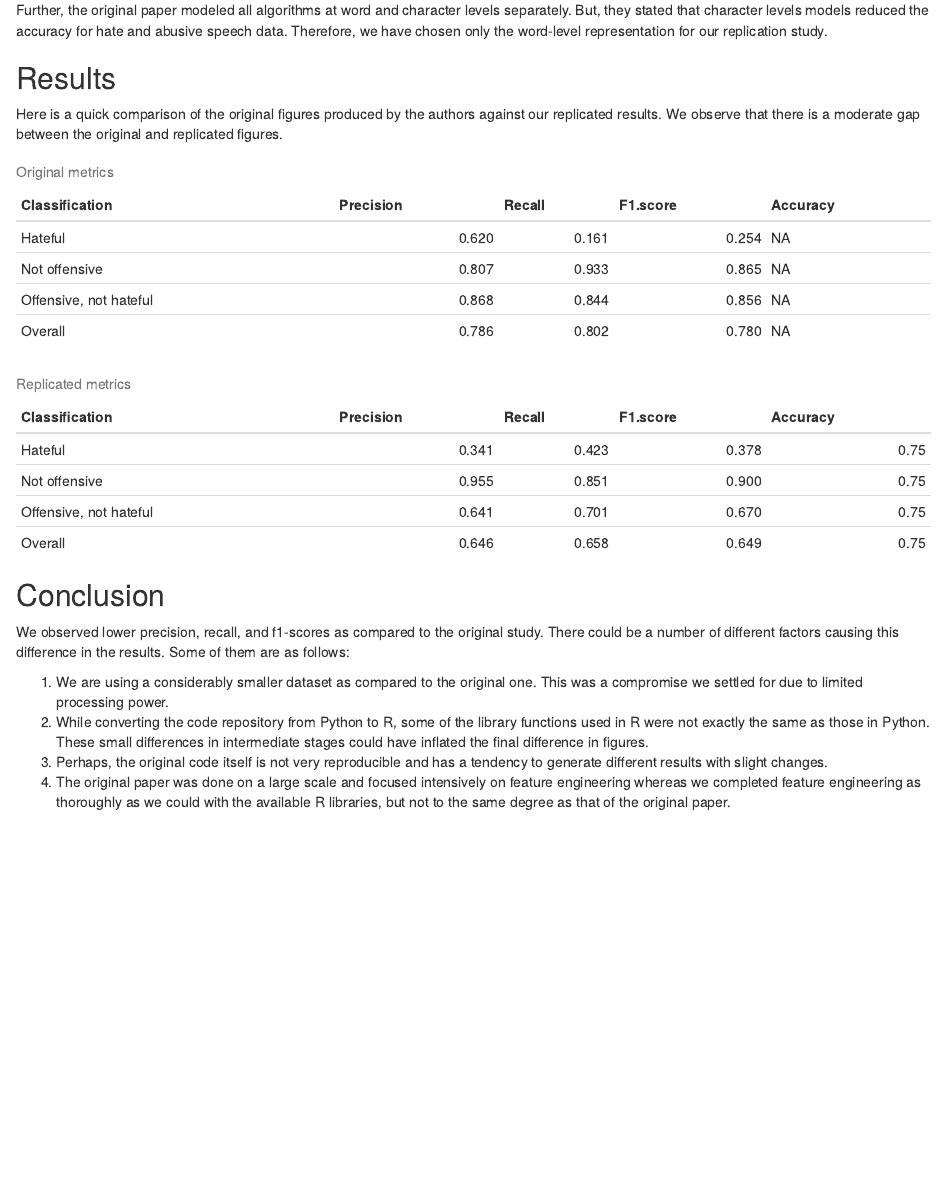
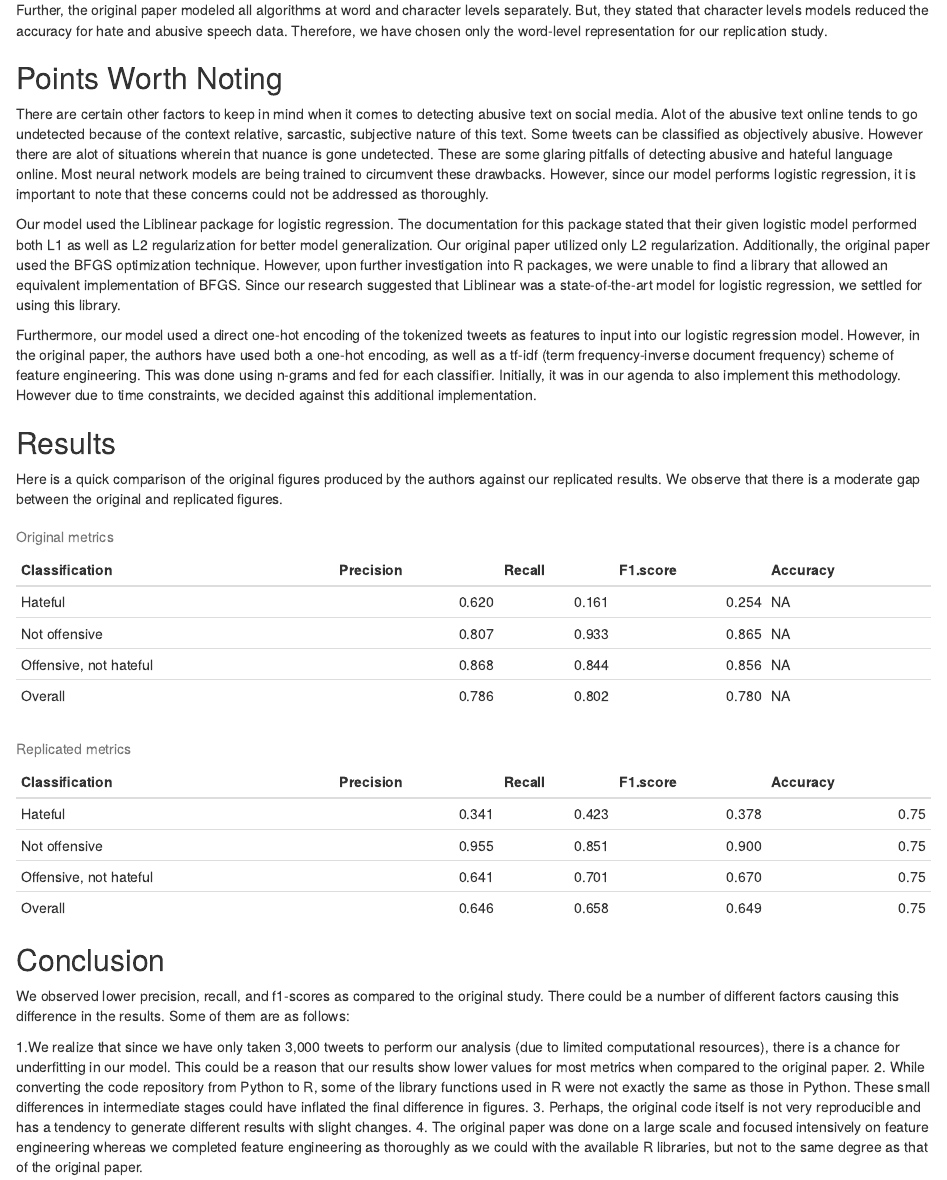
Before and after one commit to abolim/Twitter-Abusive-Language-Detection, an R Markdown document (analysis/paper.Rmd): the page in a window 1100 px wide, from 3970 px down. Rendered offline with R 4.5, knitr and Pandoc, with nearby package versions; drawn as R Markdown's standard HTML page in place of the format the file asks for; some code elsewhere in the file could not run offline; common packages that the code uses without loading them are loaded.

Commit message:
Addition of points worth noting section

```diff
--- a/analysis/paper.Rmd
+++ b/analysis/paper.Rmd
@@ -138,6 +139,14 @@ Additionally, due to limited computational capacity, we randomly selected 3000 t
 The original paper had a comparative study of 5 different machine learning and deep learning algorithms. However, for our replication purpose we have chosen ‘Logistic Regression’ model using word-level features. This choice was made as the author stated that this model outperformed all the machine learning techniques and had an F1-score which was equivalent to the best CNN model. For our project, we also had limited computational resources due to which execution of other machine learning and deep learning models was out of scope.
 
 Further, the original paper modeled all algorithms at word and character levels separately. But, they stated that character levels models reduced the accuracy for hate and abusive speech data. Therefore, we have chosen only the word-level representation for our replication study.
+
+## Points Worth Noting
+
+There are certain other factors to keep in mind when it comes to detecting abusive text on social media. Alot of the abusive text online tends to go undetected because of the context relative, sarcastic, subjective nature of this text. Some tweets can be classified as objectively abusive. However there are alot of situations wherein that nuance is gone undetected. These are some glaring pitfalls of detecting abusive and hateful language online. Most neural network models are being trained to circumvent these drawbacks. However, since our model performs logistic regression, it is important to note that these concerns could not be addressed as thoroughly.
+
+Our model used the Liblinear package for logistic regression. The documentation for this package stated that their given logistic model performed both L1 as well as L2 regularization for better model generalization. Our original paper utilized only L2 regularization. Additionally, the original paper used the BFGS optimization technique. However, upon further investigation into R packages, we were unable to find a library that allowed an equivalent implementation of BFGS. Since our research suggested that Liblinear was a state-of-the-art model for logistic regression, we settled for using this library.
+
+Furthermore, our model used a direct one-hot encoding of the tokenized tweets as features to input into our logistic regression model. However, in the original paper, the authors have used both a one-hot encoding, as well as a tf-idf (term frequency-inverse document frequency) scheme of feature engineering. This was done using n-grams and fed for each classifier. Initially, it was in our agenda to also implement this methodology. However due to time constraints, we decided against this additional implementation.
 
 
 ## Results
@@ -159,7 +168,7 @@ kable(metrics, caption = "Replicated metrics")
 
 We observed lower precision, recall, and f1-scores as compared to the original study. There could be a number of different factors causing this difference in the results. Some of them are as follows:
 
-1. We are using a considerably smaller dataset as compared to the original one. This was a compromise we settled for due to limited processing power.
+1.We realize that since we have only taken 3,000 tweets to perform our analysis (due to limited computational resources), there is a chance for underfitting in our model. This could be a reason that our results show lower values for most metrics when compared to the original paper.
 2. While converting the code repository from Python to R, some of the library functions used in R were not exactly the same as those in Python. These small differences in intermediate stages could have inflated the final difference in figures.
 3. Perhaps, the original code itself is not very reproducible and has a tendency to generate different results with slight changes.
 4. The original paper was done on a large scale and focused intensively on feature engineering whereas we completed feature engineering as thoroughly as we could with the available R libraries, but not to the same degree as that of the original paper.
```
Also changed, not shown: analysis/paper.Rmd (1 more changed lines).
